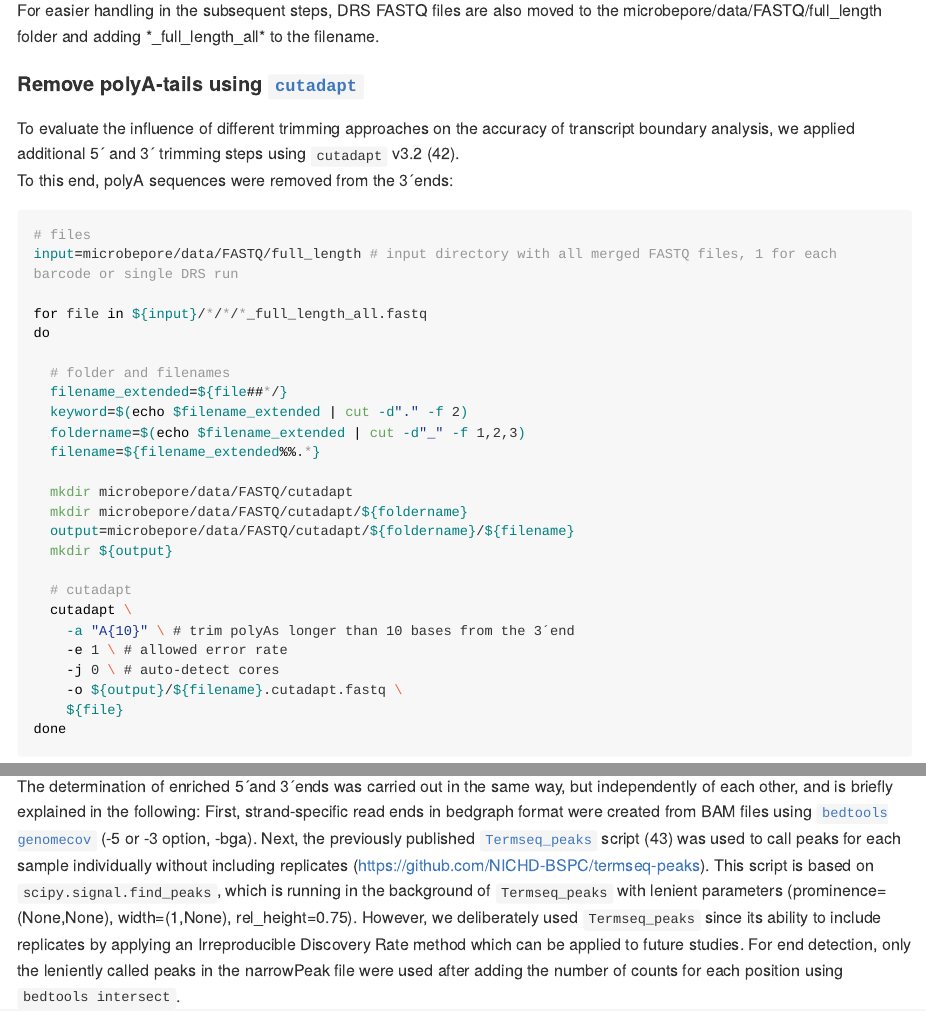
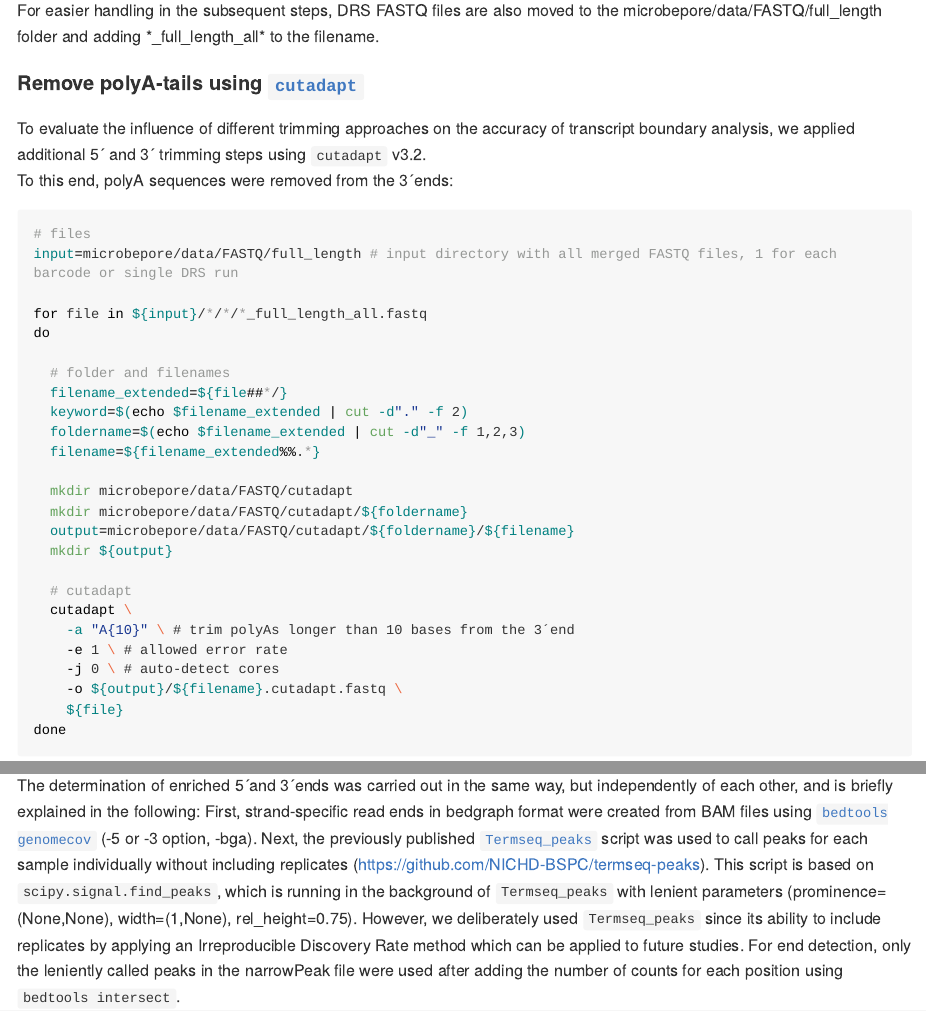
Before and after one commit to felixgrunberger/microbepore, an R Markdown document (pipeline/README.Rmd): the page in a window 1100 px wide, from 8180 px down before the commit and from 8100 px down after it, so that both start at the same text, and a second part further down, joined at a grey line. The pictures show the output file pipeline/README.md that the author committed with the source, drawn offline in the style of GitHub; long lines of code are wrapped.

Commit message:
checked again

````diff
--- a/pipeline/README.Rmd
+++ b/pipeline/README.Rmd
@@ -328,7 +326,7 @@ done
 For easier handling in the subsequent steps, DRS FASTQ files are also moved to the microbepore/data/FASTQ/full_length folder and adding *_full_length_all* to the filename.
 
 #### Remove polyA-tails using [`cutadapt`](https://cutadapt.readthedocs.io/en/stable/)
-To evaluate the influence of different trimming approaches on the accuracy of transcript boundary analysis, we applied additional 5´ and 3´ trimming steps using `cutadapt` v3.2 (42).
+To evaluate the influence of different trimming approaches on the accuracy of transcript boundary analysis, we applied additional 5´ and 3´ trimming steps using `cutadapt` v3.2.
 To this end, polyA sequences were removed from the 3´ends:
 
 ```{bash, eval = F}
@@ -475,7 +472,7 @@ done
 ```
 
 ### Detection of transcript boundaries
-The determination of enriched 5´and 3´ends was carried out in the same way, but independently of each other, and is briefly explained in the following: First, strand-specific read ends in bedgraph format were created from BAM files using [`bedtools genomecov`](https://bedtools.readthedocs.io/en/latest/) (-5 or -3 option, -bga). Next, the previously published [`Termseq_peaks`](https://pypi.org/project/termseq-peaks/) script (43) was used to call peaks for each sample individually without including replicates (https://github.com/NICHD-BSPC/termseq-peaks). This script is based on `scipy.signal.find_peaks`, which is running in the background of `Termseq_peaks` with lenient parameters (prominence=(None,None), width=(1,None), rel_height=0.75). However, we deliberately used `Termseq_peaks` since its ability to include replicates by applying an Irreproducible Discovery Rate method which can be applied to future studies. For end detection, only the leniently called peaks in the narrowPeak file were used after adding the number of counts for each position using `bedtools intersect`.
+The determination of enriched 5´and 3´ends was carried out in the same way, but independently of each other, and is briefly explained in the following: First, strand-specific read ends in bedgraph format were created from BAM files using [`bedtools genomecov`](https://bedtools.readthedocs.io/en/latest/) (-5 or -3 option, -bga). Next, the previously published [`Termseq_peaks`](https://pypi.org/project/termseq-peaks/) script was used to call peaks for each sample individually without including replicates (https://github.com/NICHD-BSPC/termseq-peaks). This script is based on `scipy.signal.find_peaks`, which is running in the background of `Termseq_peaks` with lenient parameters (prominence=(None,None), width=(1,None), rel_height=0.75). However, we deliberately used `Termseq_peaks` since its ability to include replicates by applying an Irreproducible Discovery Rate method which can be applied to future studies. For end detection, only the leniently called peaks in the narrowPeak file were used after adding the number of counts for each position using `bedtools intersect`.
 
 #### 5´end detection
 5´end peak calling was performed in the following way:
````
Also changed, not shown: pipeline/header.Rmd (+1 -1 lines), pipeline/README.md, pipeline/header.md, pipeline/README.Rmd (13 more changed lines).
